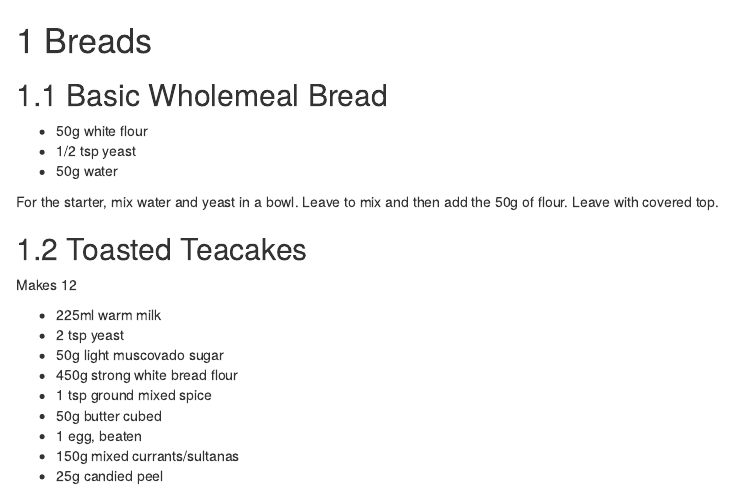
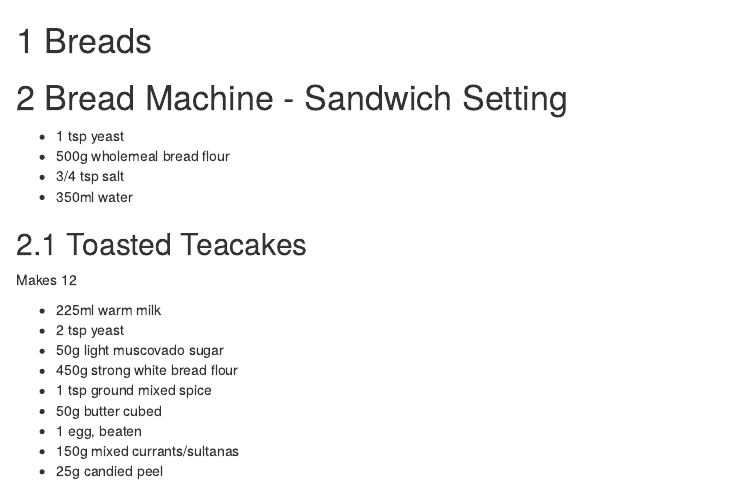
Before and after one commit to trianglegirl/recipes, an R Markdown document (02-breads.Rmd): the page in a window 1100 px wide, from its top. Rendered offline with R 4.5, knitr and Pandoc, with nearby package versions; drawn as R Markdown's standard HTML page in place of the format the file asks for.

Commit message:
Update 02-breads.Rmd

```diff
--- a/02-breads.Rmd
+++ b/02-breads.Rmd
@@ -1,12 +1,11 @@
 # Breads
 
-##  Basic Wholemeal Bread
+# Bread Machine - Sandwich Setting
 
-* 50g white flour
-* 1/2 tsp yeast
-* 50g water
-
-For the starter, mix water and yeast in a bowl. Leave to mix and then add the 50g of flour. Leave with covered top.
+* 1 tsp yeast
+* 500g wholemeal bread flour
+* 3/4 tsp salt
+* 350ml water
 
 ## Toasted Teacakes
 
```
